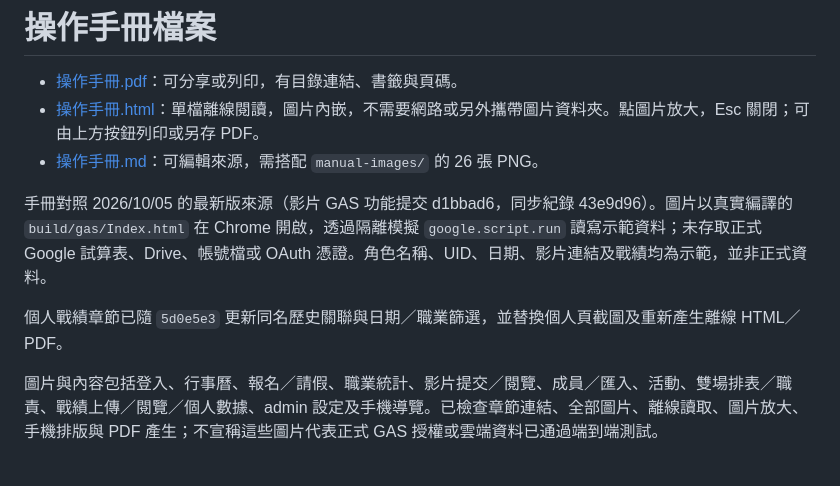
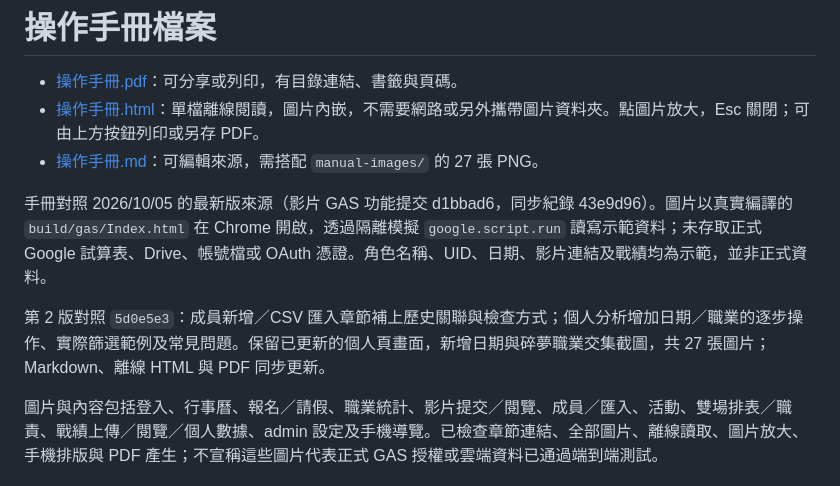
Before and after one commit to joshting-developer/GuildManager, a Markdown page: docs/README.md, the part around the change. Drawn GitHub-style.

```diff
--- a/docs/README.md
+++ b/docs/README.md
@@ -2,11 +2,11 @@
 
 - [操作手冊.pdf](操作手冊.pdf)：可分享或列印，有目錄連結、書籤與頁碼。
 - [操作手冊.html](操作手冊.html)：單檔離線閱讀，圖片內嵌，不需要網路或另外攜帶圖片資料夾。點圖片放大，Esc 關閉；可由上方按鈕列印或另存 PDF。
-- [操作手冊.md](操作手冊.md)：可編輯來源，需搭配 `manual-images/` 的 26 張 PNG。
+- [操作手冊.md](操作手冊.md)：可編輯來源，需搭配 `manual-images/` 的 27 張 PNG。
 
 手冊對照 2026/10/05 的最新版來源（影片 GAS 功能提交 d1bbad6，同步紀錄 43e9d96）。圖片以真實編譯的 `build/gas/Index.html` 在 Chrome 開啟，透過隔離模擬 `google.script.run` 讀寫示範資料；未存取正式 Google 試算表、Drive、帳號檔或 OAuth 憑證。角色名稱、UID、日期、影片連結及戰績均為示範，並非正式資料。
 
-個人戰績章節已隨 `5d0e5e3` 更新同名歷史關聯與日期／職業篩選，並替換個人頁截圖及重新產生離線 HTML／PDF。
+第 2 版對照 `5d0e5e3`：成員新增／CSV 匯入章節補上歷史關聯與檢查方式；個人分析增加日期／職業的逐步操作、實際篩選範例及常見問題。保留已更新的個人頁畫面，新增日期與碎夢職業交集截圖，共 27 張圖片；Markdown、離線 HTML 與 PDF 同步更新。
 
 圖片與內容包括登入、行事曆、報名／請假、職業統計、影片提交／閱覽、成員／匯入、活動、雙場排表／職責、戰績上傳／閱覽／個人數據、admin 設定及手機導覽。已檢查章節連結、全部圖片、離線讀取、圖片放大、手機排版與 PDF 產生；不宣稱這些圖片代表正式 GAS 授權或雲端資料已通過端到端測試。
 
```
Also changed, not shown: docs/操作手冊.md (+41 -9 lines), plans/main/user-manual-update-plan.md (added, +14 -0 lines), docs/manual-images/27-personal-filter.png (added), 2 other files.
